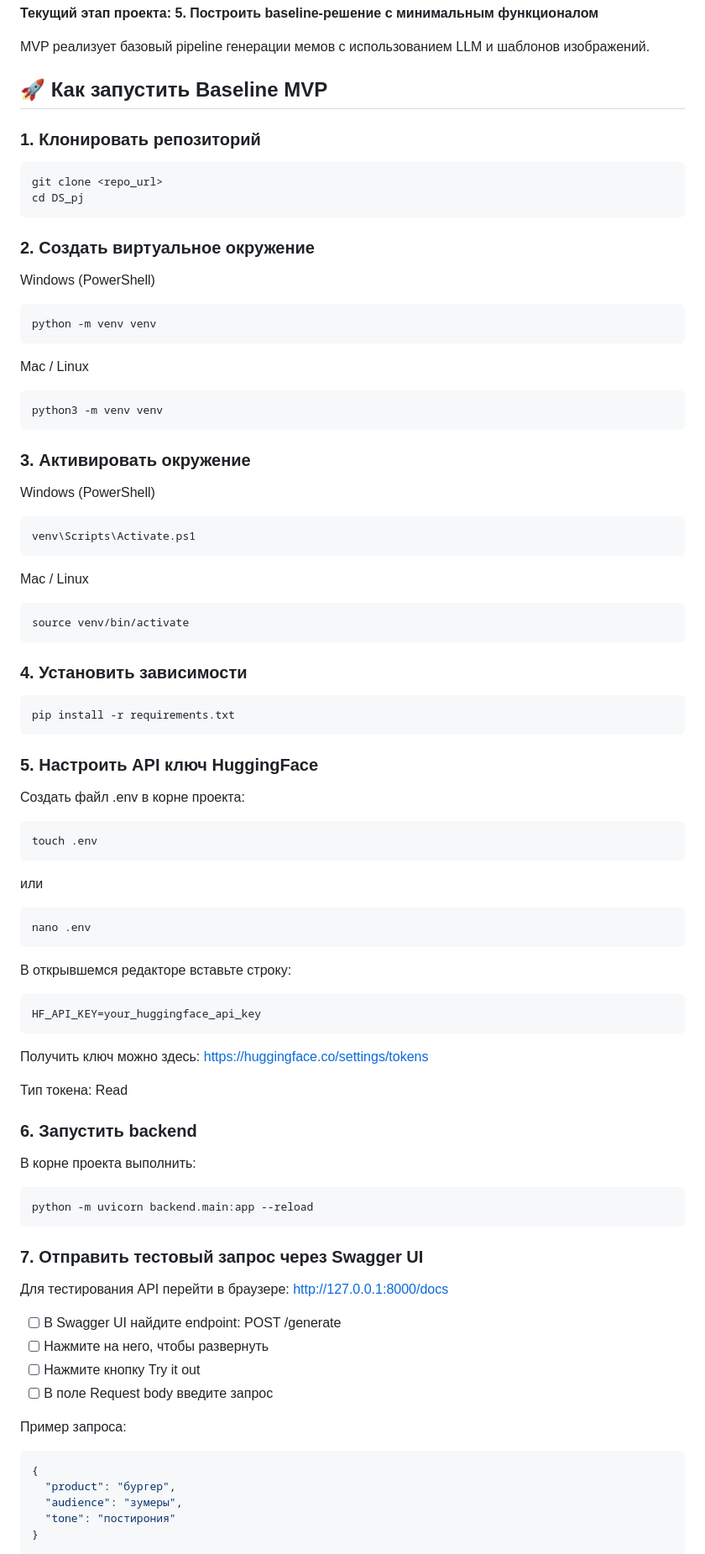
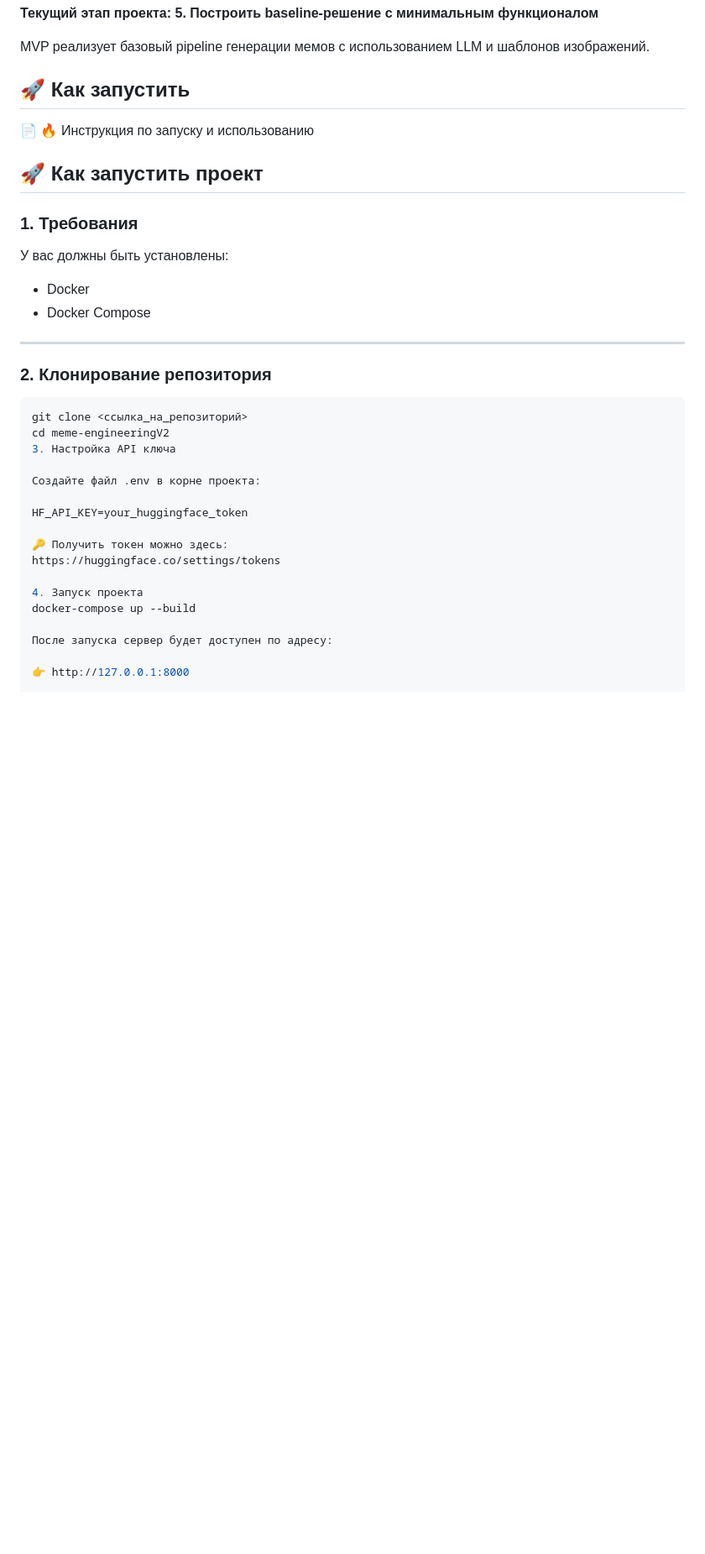
Before and after one commit to kkarimovamail-cell/memetic, a Markdown page: README.md, the part around one of its changes. Shown at 84% size. GitHub-like rendering; blank space fills up the shorter version.

````diff
--- a/README.md
+++ b/README.md
@@ -78,74 +78,38 @@
 
 MVP реализует базовый pipeline генерации мемов с использованием LLM и шаблонов изображений.
 
-## 🚀 Как запустить Baseline MVP
+## 🚀 Как запустить
 
-### 1. Клонировать репозиторий
+📄 🔥 Инструкция по запуску и использованию
+## 🚀 Как запустить проект
+
+### 1. Требования
+
+У вас должны быть установлены:
+
+- Docker
+- Docker Compose
+
+---
+
+### 2. Клонирование репозитория
+
 ```bash
-git clone <repo_url>
-cd DS_pj
-```
-### 2. Создать виртуальное окружение
-Windows (PowerShell)
-```bash
-python -m venv venv
-```
-Mac / Linux
-```bash
-python3 -m venv venv
-```
-### 3. Активировать окружение
-Windows (PowerShell)
-```bash
-venv\Scripts\Activate.ps1
-```
-Mac / Linux
-```bash
-source venv/bin/activate
-```
-### 4. Установить зависимости
-```bash
-pip install -r requirements.txt
-```
-### 5. Настроить API ключ HuggingFace
-Создать файл .env в корне проекта:
-```bash
-touch .env
-```
-или
-```bash
-nano .env
-```
-В открывшемся редакторе вставьте строку:
-```bash
-HF_API_KEY=your_huggingface_api_key
-```
+git clone <ссылка_на_репозиторий>
+cd meme-engineeringV2
+3. Настройка API ключа
 
-Получить ключ можно здесь:
+Создайте файл .env в корне проекта:
+
+HF_API_KEY=your_huggingface_token
+
+🔑 Получить токен можно здесь:
 https://huggingface.co/settings/tokens
 
-Тип токена: Read
+4. Запуск проекта
+docker-compose up --build
 
-### 6. Запустить backend
-В корне проекта выполнить:
-```bash
-python -m uvicorn backend.main:app --reload
-```
-### 7. Отправить тестовый запрос через Swagger UI
-Для тестирования API перейти в браузере:
-http://127.0.0.1:8000/docs
-- [ ] В Swagger UI найдите endpoint:
-POST /generate
-- [ ] Нажмите на него, чтобы развернуть
-- [ ] Нажмите кнопку Try it out
-- [ ] В поле Request body введите запрос
+После запуска сервер будет доступен по адресу:
 
-Пример запроса:
-```json
-{
-  "product": "бургер",
-  "audience": "зумеры",
-  "tone": "постирония"
-}
-```
+👉 http://127.0.0.1:8000
 
````
Also changed, not shown: other parts of README.md (+25 -10 lines).
